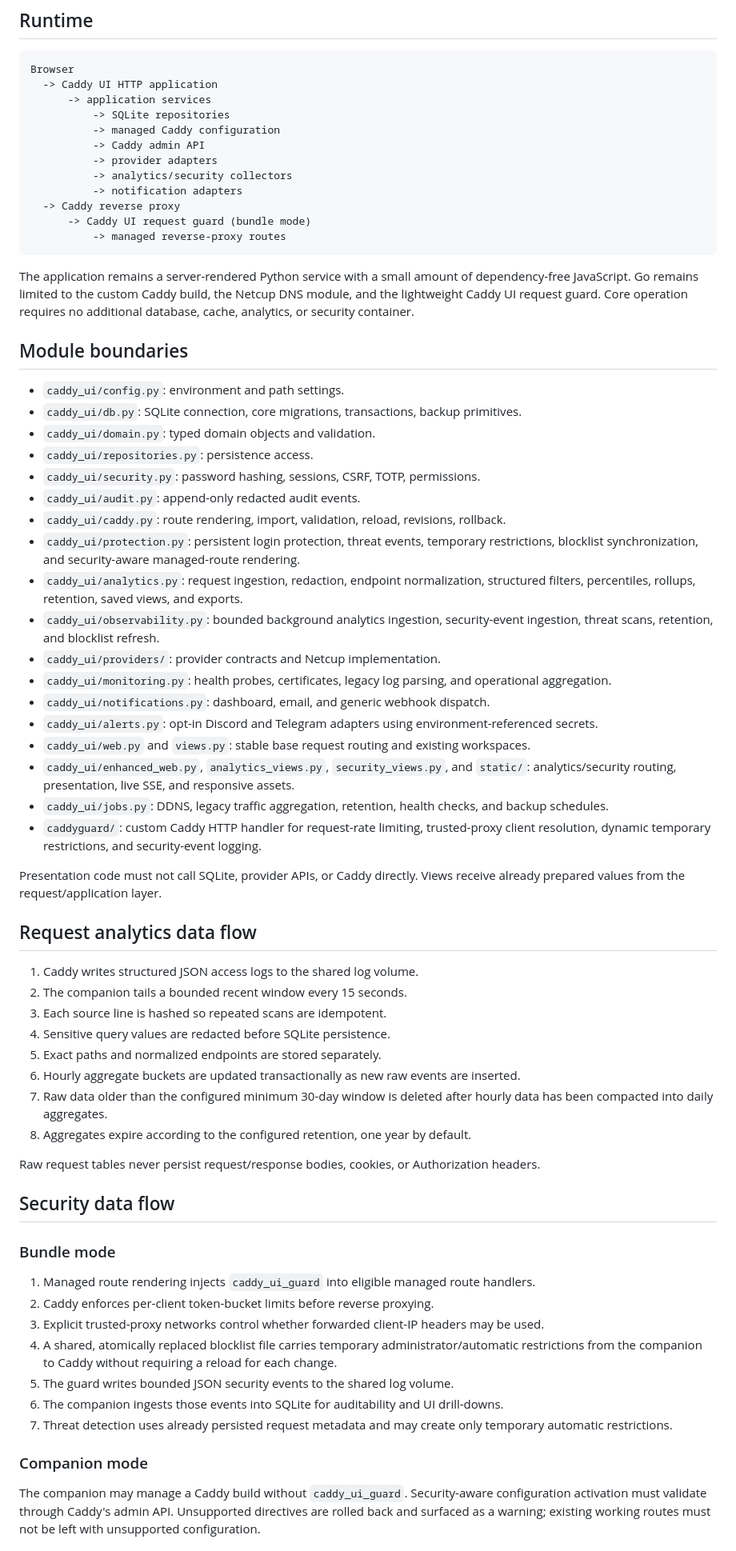
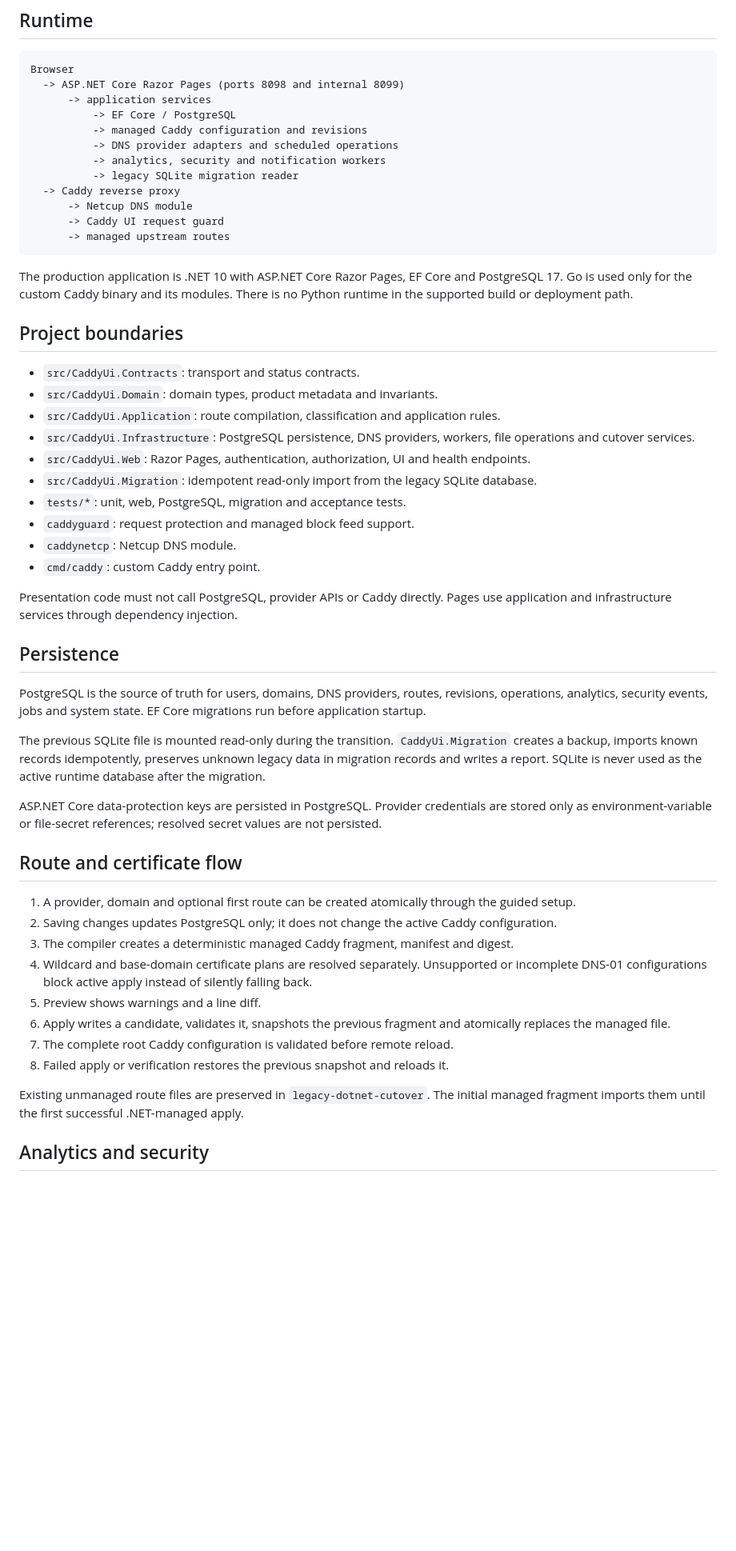
Before and after one commit to Juloc/caddy-ui, a Markdown page: docs/ARCHITECTURE.md, the part around one of its changes. Shown at 80% size. GitHub-like rendering; blank space fills up the shorter version.

Commit message:
docs: replace Python architecture with .NET production architecture

````diff
--- a/docs/ARCHITECTURE.md
+++ b/docs/ARCHITECTURE.md
@@ -4,70 +4,56 @@
 
 ```text
 Browser
-  -> Caddy UI HTTP application
+  -> ASP.NET Core Razor Pages (ports 8098 and internal 8099)
       -> application services
-          -> SQLite repositories
-          -> managed Caddy configuration
-          -> Caddy admin API
-          -> provider adapters
-          -> analytics/security collectors
-          -> notification adapters
+          -> EF Core / PostgreSQL
+          -> managed Caddy configuration and revisions
+          -> DNS provider adapters and scheduled operations
+          -> analytics, security and notification workers
+          -> legacy SQLite migration reader
   -> Caddy reverse proxy
-      -> Caddy UI request guard (bundle mode)
-          -> managed reverse-proxy routes
+      -> Netcup DNS module
+      -> Caddy UI request guard
+      -> managed upstream routes
 ```
 
-The application remains a server-rendered Python service with a small amount of dependency-free JavaScript. Go remains limited to the custom Caddy build, the Netcup DNS module, and the lightweight Caddy UI request guard. Core operation requires no additional database, cache, analytics, or security container.
+The production application is .NET 10 with ASP.NET Core Razor Pages, EF Core and PostgreSQL 17. Go is used only for the custom Caddy binary and its modules. There is no Python runtime in the supported build or deployment path.
 
-## Module boundaries
+## Project boundaries
 
-- `caddy_ui/config.py`: environment and path settings.
-- `caddy_ui/db.py`: SQLite connection, core migrations, transactions, backup primitives.
-- `caddy_ui/domain.py`: typed domain objects and validation.
-- `caddy_ui/repositories.py`: persistence access.
-- `caddy_ui/security.py`: password hashing, sessions, CSRF, TOTP, permissions.
-- `caddy_ui/audit.py`: append-only redacted audit events.
-- `caddy_ui/caddy.py`: route rendering, import, validation, reload, revisions, rollback.
-- `caddy_ui/protection.py`: persistent login protection, threat events, temporary restrictions, blocklist synchronization, and security-aware managed-route rendering.
-- `caddy_ui/analytics.py`: request ingestion, redaction, endpoint normalization, structured filters, percentiles, rollups, retention, saved views, and exports.
-- `caddy_ui/observability.py`: bounded background analytics ingestion, security-event ingestion, threat scans, retention, and blocklist refresh.
-- `caddy_ui/providers/`: provider contracts and Netcup implementation.
-- `caddy_ui/monitoring.py`: health probes, certificates, legacy log parsing, and operational aggregation.
-- `caddy_ui/notifications.py`: dashboard, email, and generic webhook dispatch.
-- `caddy_ui/alerts.py`: opt-in Discord and Telegram adapters using environment-referenced secrets.
-- `caddy_ui/web.py` and `views.py`: stable base request routing and existing workspaces.
-- `caddy_ui/enhanced_web.py`, `analytics_views.py`, `security_views.py`, and `static/`: analytics/security routing, presentation, live SSE, and responsive assets.
-- `caddy_ui/jobs.py`: DDNS, legacy traffic aggregation, retention, health checks, and backup schedules.
-- `caddyguard/`: custom Caddy HTTP handler for request-rate limiting, trusted-proxy client resolution, dynamic temporary restrictions, and security-event logging.
+- `src/CaddyUi.Contracts`: transport and status contracts.
+- `src/CaddyUi.Domain`: domain types, product metadata and invariants.
+- `src/CaddyUi.Application`: route compilation, classification and application rules.
+- `src/CaddyUi.Infrastructure`: PostgreSQL persistence, DNS providers, workers, file operations and cutover services.
+- `src/CaddyUi.Web`: Razor Pages, authentication, authorization, UI and health endpoints.
+- `src/CaddyUi.Migration`: idempotent read-only import from the legacy SQLite database.
+- `tests/*`: unit, web, PostgreSQL, migration and acceptance tests.
+- `caddyguard`: request protection and managed block feed support.
+- `caddynetcp`: Netcup DNS module.
+- `cmd/caddy`: custom Caddy entry point.
 
-Presentation code must not call SQLite, provider APIs, or Caddy directly. Views receive already prepared values from the request/application layer.
+Presentation code must not call PostgreSQL, provider APIs or Caddy directly. Pages use application and infrastructure services through dependency injection.
 
-## Request analytics data flow
+## Persistence
 
-1. Caddy writes structured JSON access logs to the shared log volume.
-2. The companion tails a bounded recent window every 15 seconds.
-3. Each source line is hashed so repeated scans are idempotent.
-4. Sensitive query values are redacted before SQLite persistence.
-5. Exact paths and normalized endpoints are stored separately.
-6. Hourly aggregate buckets are updated transactionally as new raw events are inserted.
-7. Raw data older than the configured minimum 30-day window is deleted after hourly data has been compacted into daily aggregates.
-8. Aggregates expire according to the configured retention, one year by default.
+PostgreSQL is the source of truth for users, domains, DNS providers, routes, revisions, operations, analytics, security events, jobs and system state. EF Core migrations run before application startup.
 
-Raw request tables never persist request/response bodies, cookies, or Authorization headers.
+The previous SQLite file is mounted read-only during the transition. `CaddyUi.Migration` creates a backup, imports known records idempotently, preserves unknown legacy data in migration records and writes a report. SQLite is never used as the active runtime database after the migration.
 
-## Security data flow
+ASP.NET Core data-protection keys are persisted in PostgreSQL. Provider credentials are stored only as environment-variable or file-secret references; resolved secret values are not persisted.
 
-### Bundle mode
+## Route and certificate flow
 
-1. Managed route rendering injects `caddy_ui_guard` into eligible managed route handlers.
-2. Caddy enforces per-client token-bucket limits before reverse proxying.
-3. Explicit trusted-proxy networks control whether forwarded client-IP headers may be used.
-4. A shared, atomically replaced blocklist file carries temporary administrator/automatic restrictions from the companion to Caddy without requiring a reload for each change.
-5. The guard writes bounded JSON security events to the shared log volume.
-6. The companion ingests those events into SQLite for auditability and UI drill-downs.
-7. Threat detection uses already persisted request metadata and may create only temporary automatic restrictions.
+1. A provider, domain and optional first route can be created atomically through the guided setup.
+2. Saving changes updates PostgreSQL only; it does not change the active Caddy configuration.
+3. The compiler creates a deterministic managed Caddy fragment, manifest and digest.
+4. Wildcard and base-domain certificate plans are resolved separately. Unsupported or incomplete DNS-01 configurations block active apply instead of silently falling back.
+5. Preview shows warnings and a line diff.
+6. Apply writes a candidate, validates it, snapshots the previous fragment and atomically replaces the managed file.
+7. The complete root Caddy configuration is validated before remote reload.
+8. Failed apply or verification restores the previous snapshot and reloads it.
 
-### Companion mode
+Existing unmanaged route files are preserved in `legacy-dotnet-cutover`. The initial managed fragment imports them until the first successful .NET-managed apply.
 
-The companion may manage a Caddy build without `caddy_ui_guard`. Security-aware configuration activation must validate through Caddy's admin API. Unsupported directives are rolled back and surfaced as a warning; existing working routes must not be left with unsupported configuration.
+## Analytics and security
 
````
Also changed, not shown: other parts of docs/ARCHITECTURE.md (+17 -31 lines).
